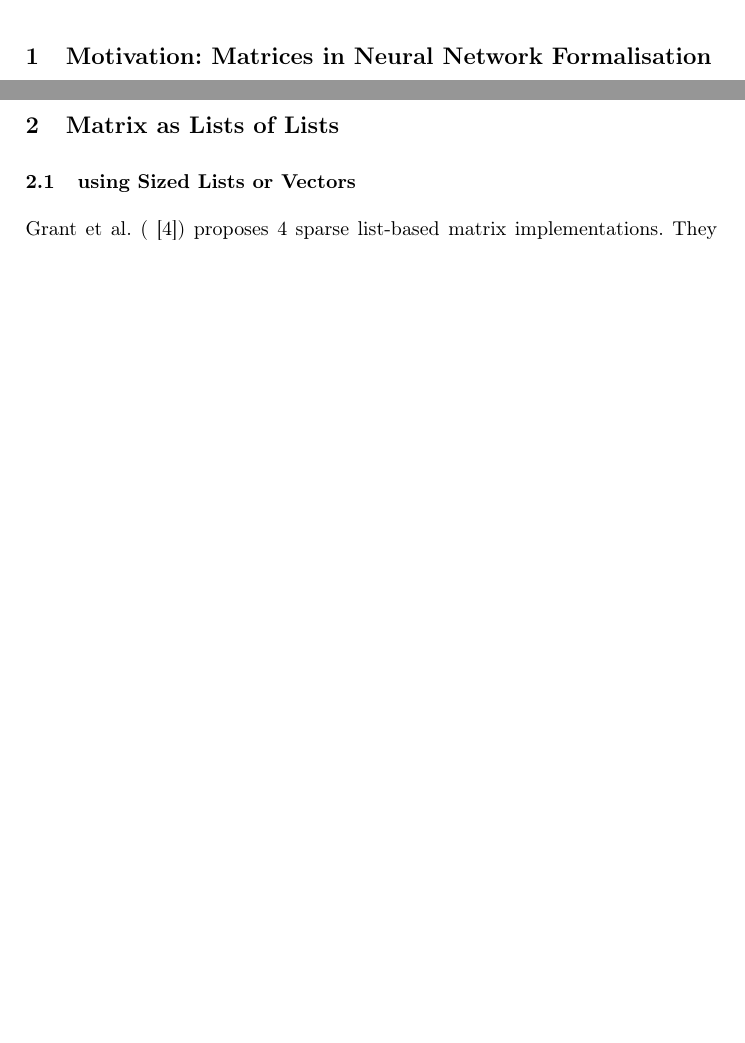
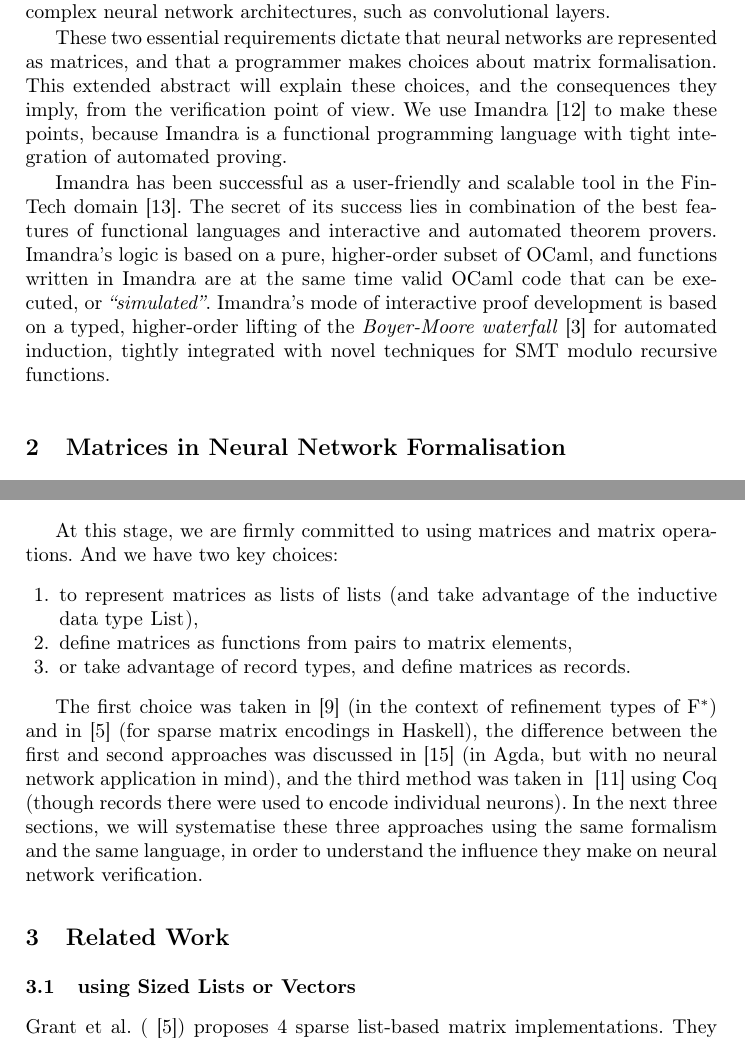
Before and after one commit to rdesmartin/phd, a LaTeX paper (fp_matrix_implementation/main.tex): two parts of pages 1 and 4 of 6 before the commit and two parts of pages 2 and 4 of 7 after it, joined at a grey line, cut at the place of the change, the shorter picture padded with empty space. Compiled offline with pdfLaTeX.

Commit message:
cleaned the first 2 sections

```diff
--- a/fp_matrix_implementation/main.tex
+++ b/fp_matrix_implementation/main.tex
@@ -90 +90,2 @@ as executable functions, because we want to take advantage of simulating/running
 the functional language of choice. Secondly, a generic approach
+to layer definitions is needed, particularly when we implement complex neural network architectures, such as convolutional layers.
@@ -93 +92,18 @@ We will illusrate these two points and will introduce the syntax of the Imandra
 
+These two essential requirements dictate that neural networks are represented as matrices, and that a programmer makes choices about matrix formalisation.
+This extended abstract will explain these choices, and the consequences they imply, from the verification point of view.
+We use Imandra~\cite{PassmoreCIABKKM20} to make these points, because Imandra is a functional programming language with tight integration of automated proving.
+
+Imandra has been
+successful as a user-friendly and scalable tool in the FinTech
+domain~\cite{Passmore21}. The secret of its success lies in combination of the
+best features of functional languages and interactive and automated theorem
+provers. Imandra's logic is based on a pure, higher-order subset of OCaml, and
+functions written in Imandra are at the same time valid OCaml code that can be
+executed, or \emph{``simulated''}. Imandra's mode of interactive proof
+development is based on a typed, higher-order lifting of the \emph{Boyer-Moore
+waterfall}~\cite{BM79} for automated induction, tightly integrated with novel
+techniques for SMT modulo recursive functions.
+
+
+\section{Matrices in Neural Network Formalisation}
@@ -232,9 +238,22 @@ As the dot product multiplies pointwise all inputs by all weights, such layers a
 By denoting $a_k, W_k, B_k$ --- the activation function, weights and biases of the $k$th layer respectively, an MLP $F$ with $L$ layers is traditionally defined as:
 \begin{equation}
 	F(X) = a_L[B_L + W_L (a_{L-1}(B_{L-1} + W_{L-1}(...(a_1(B_1+W_1\cdot X)))))]
-\end{equation}
+      \end{equation}
 
-\section{Matrix as Lists of Lists}
+      At this stage, we are firmly committed to using matrices and matrix operations. And we have two key choices:
+\begin{enumerate}
+\item to represent matrices as lists of lists (and take advantage of the inductive data type \lstinline{List}),
+  \item define matrices as functions from pairs to matrix elements,
+     \item  or take advantage of record types, and define matrices as records.
+\end{enumerate}
+
+The first choice was taken in~\cite{KokkeKKAA20} (in the context of refinement types of F$^*$) and in \cite{grant_sparse_1996} (for sparse matrix encodings in Haskell), the difference between the first and second approaches was
+discussed in~\cite{wood_vectors_2019} (in Agda, but with no neural network application in mind),
+and the third method was taken in ~\cite{MariaBLFGRG22} using Coq (though records there were used to encode individual neurons).
+In the next three sections, we will systematise these three approaches using the same formalism and the same language, in order to understand  the influence they make on neural network verification.
+
+
+\section{Related Work}
 \subsection{using Sized Lists or Vectors}
 
 Grant et al. (\cite{grant_sparse_1996}) proposes 4 sparse list-based matrix implementations. They use an array-as-trees representation which allows to optimise for sparse arrays (subtrees where all the leafs are 0 are replaced by a 0-leaf).
```
Also changed, not shown: fp_matrix_implementation/main.pdf, fp_matrix_implementation/main.tex (36 more changed lines).
